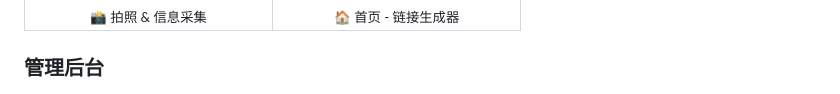
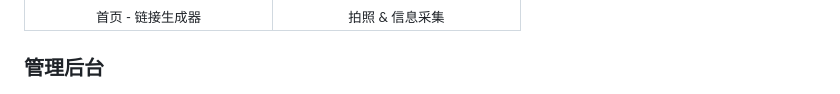
Before and after one commit to beihaiBH/Online-Mirror, a Markdown page: README.md, the part around the change. GitHub-like rendering.

Commit message:
Update image captions in README.md

```diff
--- a/README.md
+++ b/README.md
@@ -23,11 +23,11 @@
   <tr>
     <td align="center" width="50%">
       <img src="screenshots/preview-portrait-1.jpg" width="240" alt="首页">
-      <br><sub>📸 拍照 & 信息采集</sub>
+      <br><sub>首页 - 链接生成器</sub>
     </td>
     <td align="center" width="50%">
       <img src="screenshots/preview-portrait-2.jpg" width="240" alt="拍照页面">
-      <br><sub>🏠 首页 - 链接生成器</sub>
+      <br><sub>拍照 & 信息采集</sub>
     </td>
   </tr>
 </table>
```
